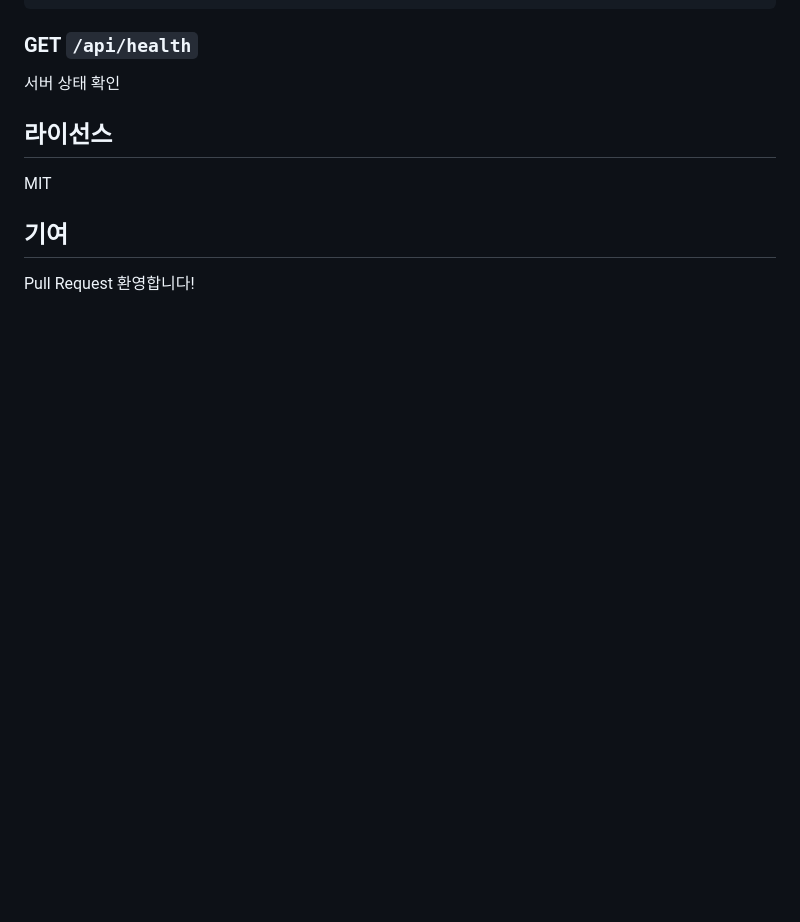
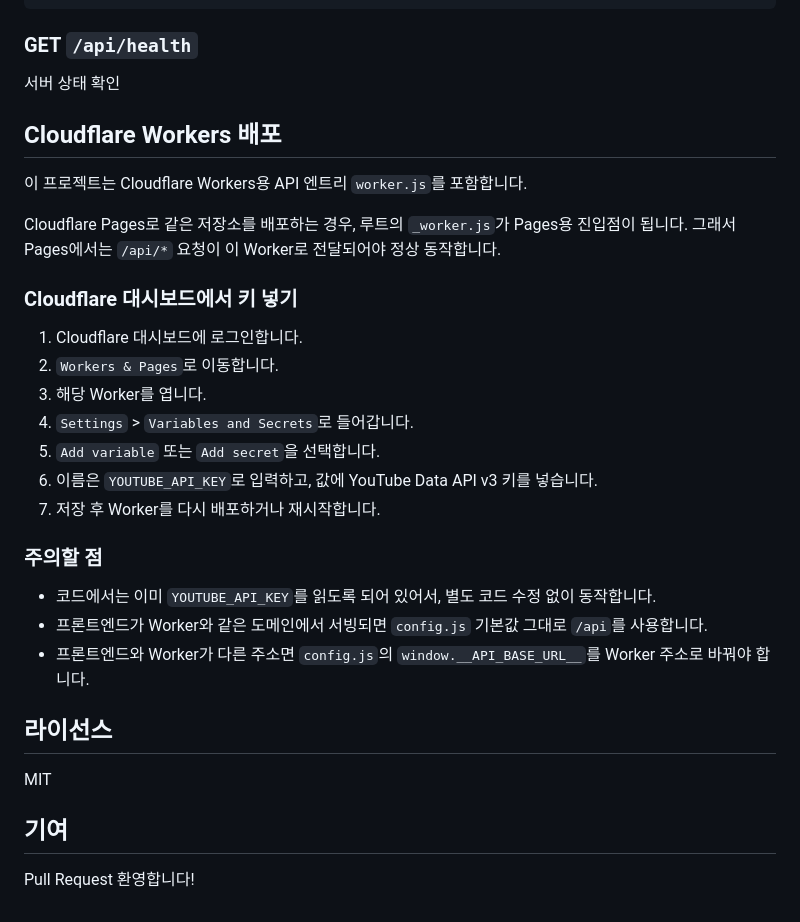
Before and after one commit to 837100/YouTubeRandomPlayer, a Markdown page: SETUP.md, the part around the change. GitHub-like rendering; blank space fills up the shorter version.

Commit message:
마크다운 파일 설명 수정

```diff
--- a/SETUP.md
+++ b/SETUP.md
@@ -162,6 +162,31 @@ node_modules/
 ### GET `/api/health`
 서버 상태 확인
 
+
+## Cloudflare Workers 배포
+
+이 프로젝트는 Cloudflare Workers용 API 엔트리 `worker.js`를 포함합니다.
+
+Cloudflare Pages로 같은 저장소를 배포하는 경우, 루트의 `_worker.js`가 Pages용 진입점이 됩니다.
+그래서 Pages에서는 `/api/*` 요청이 이 Worker로 전달되어야 정상 동작합니다.
+
+### Cloudflare 대시보드에서 키 넣기
+
+1. Cloudflare 대시보드에 로그인합니다.
+2. `Workers & Pages`로 이동합니다.
+3. 해당 Worker를 엽니다.
+4. `Settings` > `Variables and Secrets`로 들어갑니다.
+5. `Add variable` 또는 `Add secret`을 선택합니다.
+6. 이름은 `YOUTUBE_API_KEY`로 입력하고, 값에 YouTube Data API v3 키를 넣습니다.
+7. 저장 후 Worker를 다시 배포하거나 재시작합니다.
+
+### 주의할 점
+
+- 코드에서는 이미 `YOUTUBE_API_KEY`를 읽도록 되어 있어서, 별도 코드 수정 없이 동작합니다.
+- 프론트엔드가 Worker와 같은 도메인에서 서빙되면 `config.js` 기본값 그대로 `/api`를 사용합니다.
+- 프론트엔드와 Worker가 다른 주소면 `config.js`의 `window.__API_BASE_URL__`를 Worker 주소로 바꿔야 합니다.
+
+
 ## 라이선스
 
 MIT
```
